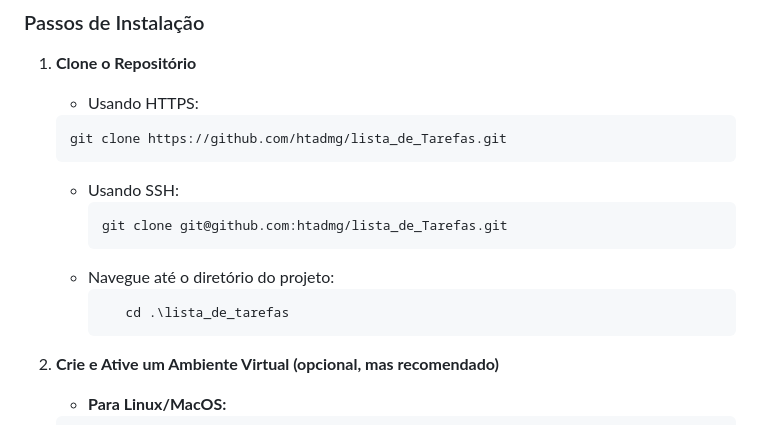
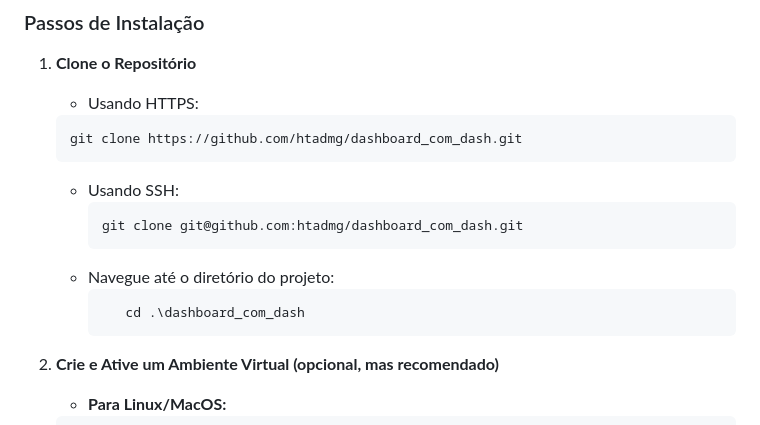
Before and after one commit to htadmg/dashboard, a Markdown page: README.md, the part around the change. GitHub-like rendering.

````diff
--- a/README.md
+++ b/README.md
@@ -53,15 +53,15 @@ Para executar este projeto localmente, siga os passos abaixo:
 
     - Usando HTTPS:
      ```bash
-     git clone https://github.com/htadmg/lista_de_Tarefas.git
+     git clone https://github.com/htadmg/dashboard_com_dash.git
      ```
    - Usando SSH:
      ```bash
-     git clone git@github.com:htadmg/lista_de_Tarefas.git
+     git clone git@github.com:htadmg/dashboard_com_dash.git
      ```
    - Navegue até o diretório do projeto:
      ```bash
-        cd .\lista_de_tarefas
+        cd .\dashboard_com_dash
      ```
 
 3. **Crie e Ative um Ambiente Virtual (opcional, mas recomendado)**
````
